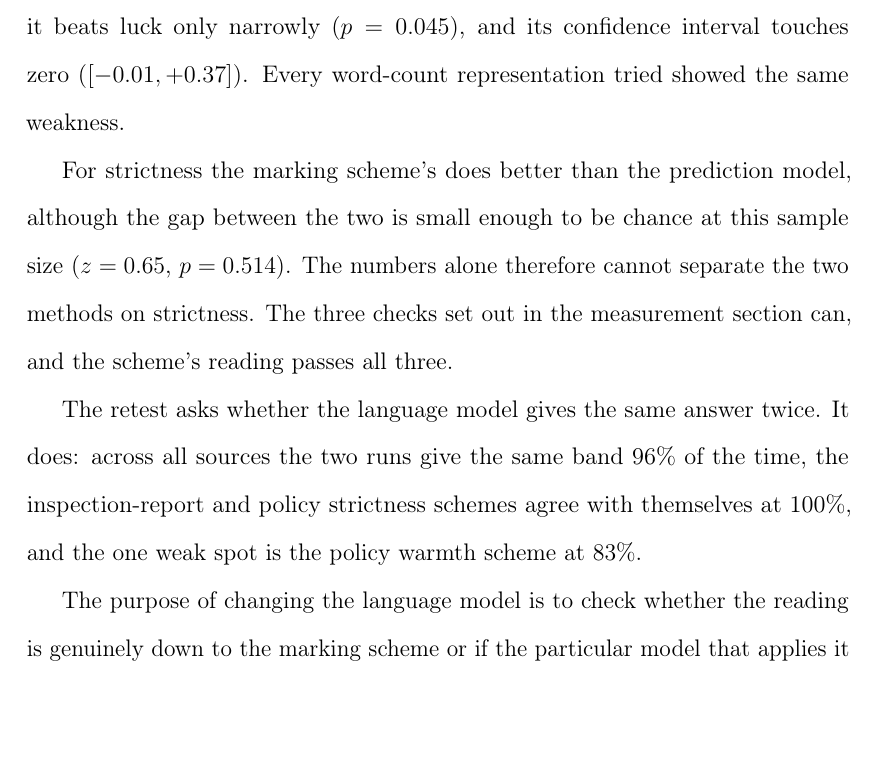
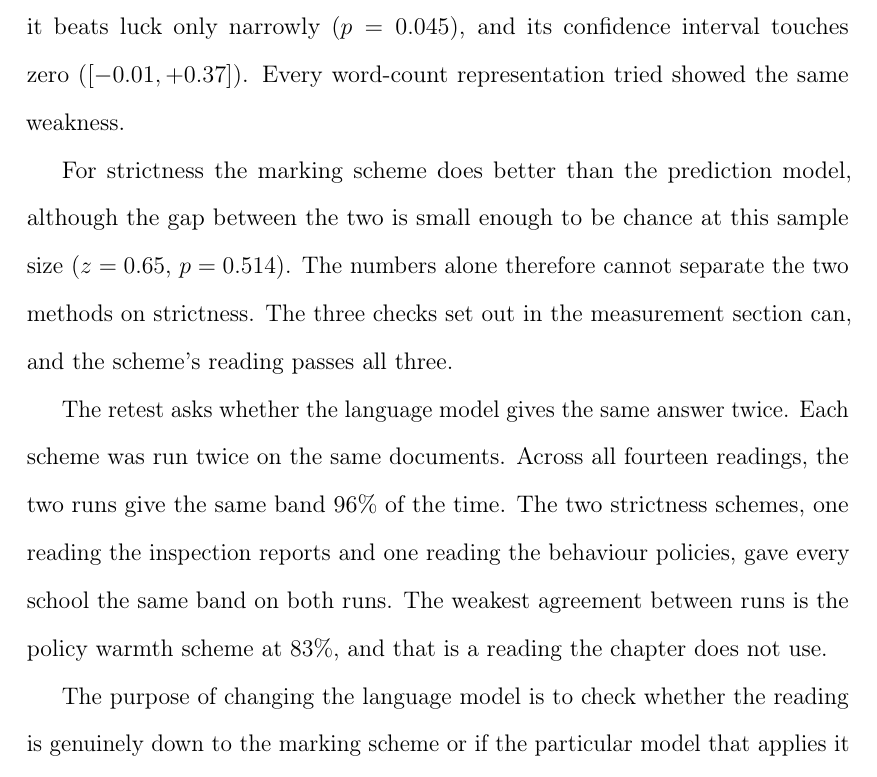
Before and after one commit to damianpphelan-cmd/phd-thesis-overleaf, a LaTeX thesis (main.tex, which reads chapters/02_paper1.tex): part of page 55 of 173 before the commit and part of page 55 of 174 after it, cut so that both start at the same text, the shorter picture padded with empty space. Compiled offline with pdfLaTeX.

Commit message:
Spell out the retest mechanic and why policy warmth appears

```diff
--- a/chapters/02_paper1.tex
+++ b/chapters/02_paper1.tex
@@ -736,16 +736,13 @@ $\PredSOfsted$, it beats luck only narrowly (\PermPOfstedS{}), and its confidenc
 touches zero ($\CIPredSOfsted$). Every word-count representation tried showed the same weakness.
 
 For strictness the marking
-scheme's does better than the prediction model, although the gap between the two is small enough to
+scheme does better than the prediction model, although the gap between the two is small enough to
 be chance
 at this sample size ($z = \StrictDiffZ$, $p = \StrictDiffP$). The numbers alone therefore cannot
 separate the two methods on strictness. The three checks set out in the measurement section can,
 and the scheme's reading passes all three.
 
-The retest asks whether the language model gives the same answer twice. It does: across all sources
-the two runs give the same band \GridRetestExact{} of the time, the inspection-report and policy
-strictness schemes agree with themselves at 100\%, and the one weak spot is the policy warmth
-scheme at 83\%.
+The retest asks whether the language model gives the same answer twice. Each scheme was run twice on the same documents. Across all fourteen readings, the two runs give the same band \GridRetestExact{} of the time. The two strictness schemes, one reading the inspection reports and one reading the behaviour policies, gave every school the same band on both runs. The weakest agreement between runs is the policy warmth scheme at 83\%, and that is a reading the chapter does not use.
 
 The purpose of changing the language model is to check whether the reading is genuinely down
 to the marking scheme or if the particular model that applies it makes a difference.
```
